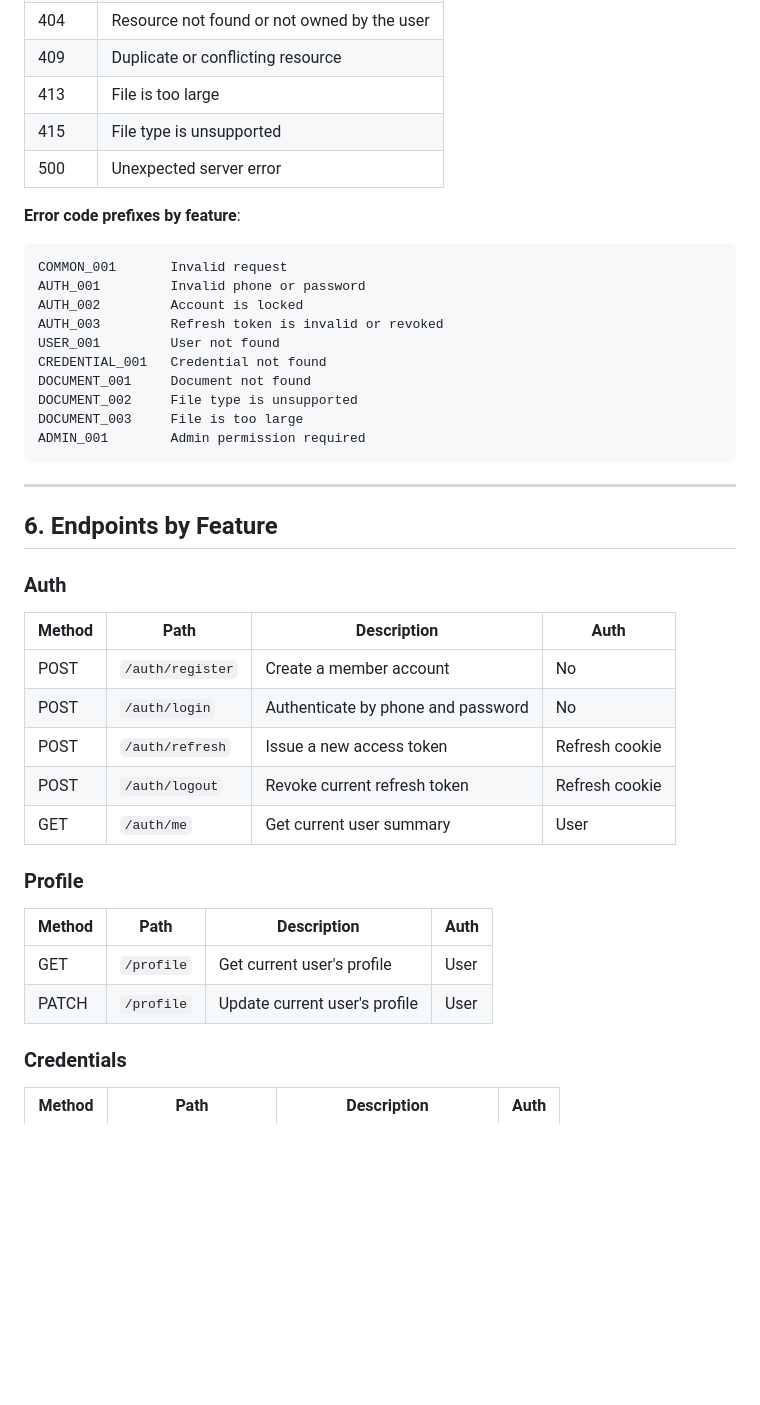
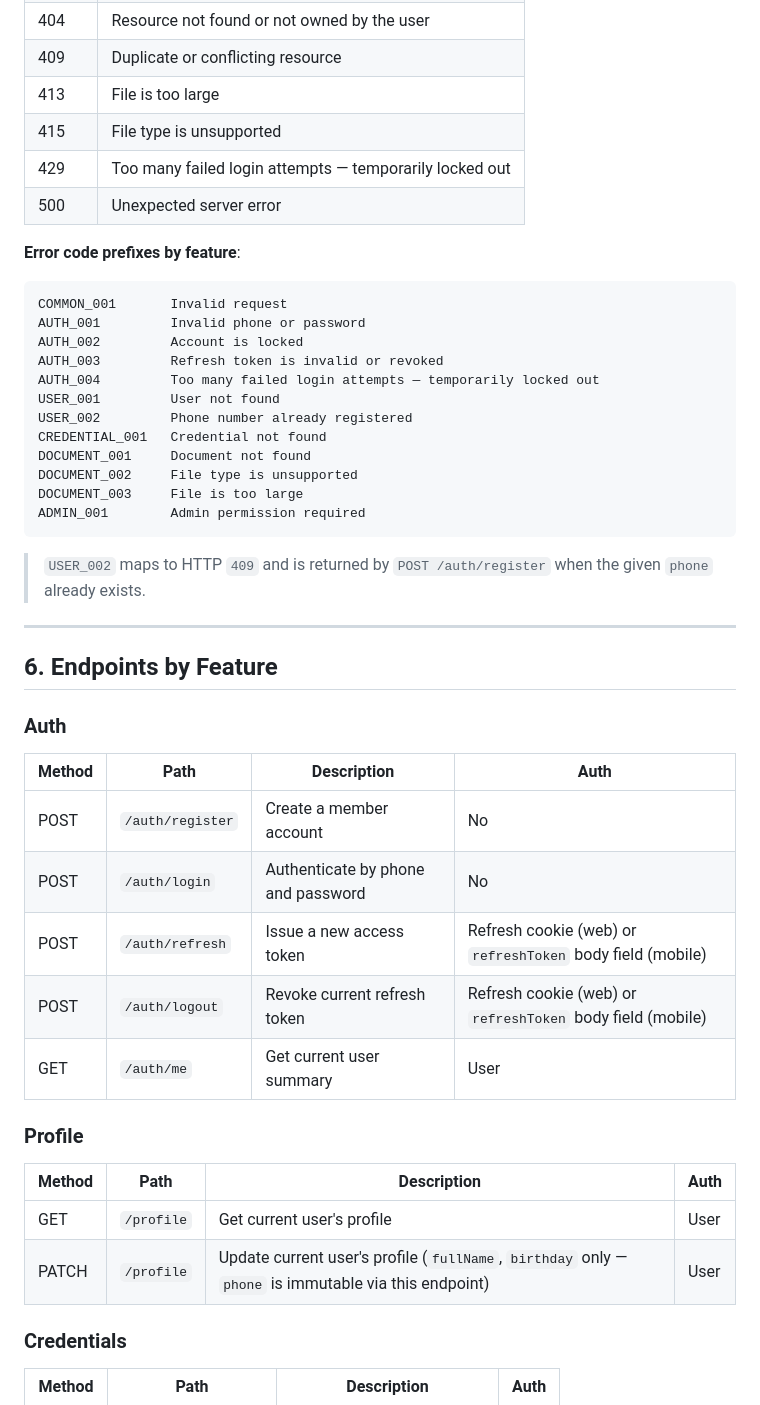
Before and after one commit to tuyenphan1712/personal-vault, a Markdown page: 01-share-docs/API_SPEC.md, the part around one of its changes. Rendered like a GitHub page; blank space fills up the shorter version.

````diff
--- a/01-share-docs/API_SPEC.md
+++ b/01-share-docs/API_SPEC.md
@@ -171,6 +173,7 @@ docType: string, optional
 | 409 | Duplicate or conflicting resource |
 | 413 | File is too large |
 | 415 | File type is unsupported |
+| 429 | Too many failed login attempts — temporarily locked out |
 | 500 | Unexpected server error |
 
 **Error code prefixes by feature**:
@@ -180,13 +183,17 @@ COMMON_001       Invalid request
 AUTH_001         Invalid phone or password
 AUTH_002         Account is locked
 AUTH_003         Refresh token is invalid or revoked
+AUTH_004         Too many failed login attempts — temporarily locked out
 USER_001         User not found
+USER_002         Phone number already registered
 CREDENTIAL_001   Credential not found
 DOCUMENT_001     Document not found
 DOCUMENT_002     File type is unsupported
 DOCUMENT_003     File is too large
 ADMIN_001        Admin permission required
 ```
+
+> `USER_002` maps to HTTP `409` and is returned by `POST /auth/register` when the given `phone` already exists.
 
 ---
 
@@ -198,8 +205,8 @@ ADMIN_001        Admin permission required
 |---|---|---|---|
 | POST | `/auth/register` | Create a member account | No |
 | POST | `/auth/login` | Authenticate by phone and password | No |
-| POST | `/auth/refresh` | Issue a new access token | Refresh cookie |
-| POST | `/auth/logout` | Revoke current refresh token | Refresh cookie |
+| POST | `/auth/refresh` | Issue a new access token | Refresh cookie (web) or `refreshToken` body field (mobile) |
+| POST | `/auth/logout` | Revoke current refresh token | Refresh cookie (web) or `refreshToken` body field (mobile) |
 | GET | `/auth/me` | Get current user summary | User |
 
 ### Profile
@@ -207,7 +214,7 @@ ADMIN_001        Admin permission required
 | Method | Path | Description | Auth |
 |---|---|---|---|
 | GET | `/profile` | Get current user's profile | User |
-| PATCH | `/profile` | Update current user's profile | User |
+| PATCH | `/profile` | Update current user's profile (`fullName`, `birthday` only — `phone` is immutable via this endpoint) | User |
 
 ### Credentials
 
````
Also changed, not shown: other parts of 01-share-docs/API_SPEC.md (+61 -2 lines), 01-share-docs/DATABASE.md (+27 -17 lines).
